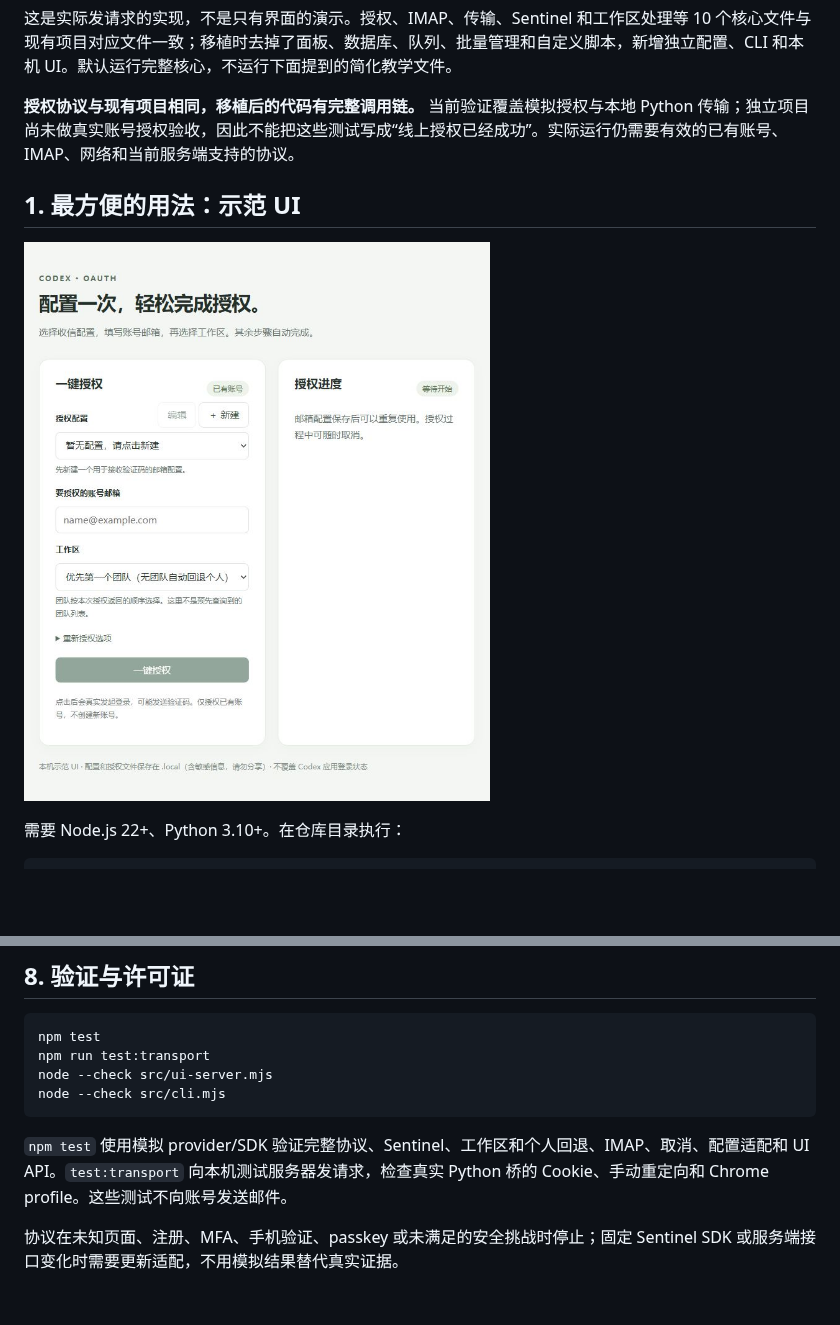
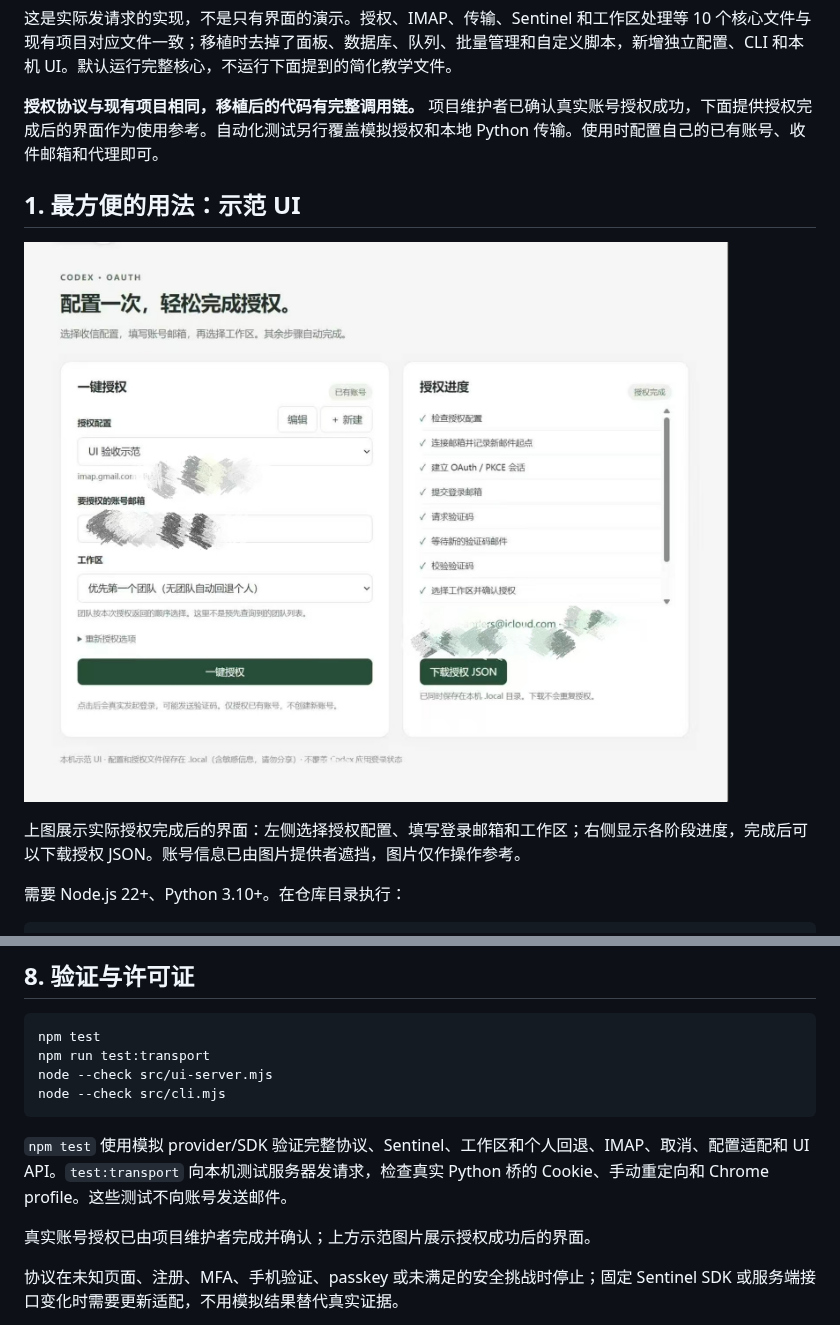
Before and after one commit to momoi6661/codex-auto-oauth-tutorial, a Markdown page: README.md, 2 parts joined by grey strips. Rendered like a GitHub page; pictures changed too: ui/authorization-success.jpg (added); blank space fills up the shorter version.

```diff
--- a/README.md
+++ b/README.md
@@ -19,11 +19,13 @@
 
 这是实际发请求的实现，不是只有界面的演示。授权、IMAP、传输、Sentinel 和工作区处理等 10 个核心文件与现有项目对应文件一致；移植时去掉了面板、数据库、队列、批量管理和自定义脚本，新增独立配置、CLI 和本机 UI。默认运行完整核心，不运行下面提到的简化教学文件。
 
-**授权协议与现有项目相同，移植后的代码有完整调用链。** 当前验证覆盖模拟授权与本地 Python 传输；独立项目尚未做真实账号授权验收，因此不能把这些测试写成“线上授权已经成功”。实际运行仍需要有效的已有账号、IMAP、网络和当前服务端支持的协议。
+**授权协议与现有项目相同，移植后的代码有完整调用链。** 项目维护者已确认真实账号授权成功，下面提供授权完成后的界面作为使用参考。自动化测试另行覆盖模拟授权和本地 Python 传输。使用时配置自己的已有账号、收件邮箱和代理即可。
 
 ## 1. 最方便的用法：示范 UI
 
-![本机一键授权界面](ui/screenshot.jpg)
+![一键授权完成示范](ui/authorization-success.jpg)
+
+上图展示实际授权完成后的界面：左侧选择授权配置、填写登录邮箱和工作区；右侧显示各阶段进度，完成后可以下载授权 JSON。账号信息已由图片提供者遮挡，图片仅作操作参考。
 
 需要 Node.js 22+、Python 3.10+。在仓库目录执行：
 
@@ -255,6 +257,8 @@ node --check src/cli.mjs
 
 `npm test` 使用模拟 provider/SDK 验证完整协议、Sentinel、工作区和个人回退、IMAP、取消、配置适配和 UI API。`test:transport` 向本机测试服务器发请求，检查真实 Python 桥的 Cookie、手动重定向和 Chrome profile。这些测试不向账号发送邮件。
 
+真实账号授权已由项目维护者完成并确认；上方示范图片展示授权成功后的界面。
+
 协议在未知页面、注册、MFA、手机验证、passkey 或未满足的安全挑战时停止；固定 Sentinel SDK 或服务端接口变化时需要更新适配，不用模拟结果替代真实证据。
 
 独立 UI/CLI 和教学文件使用根目录 MIT 许可证；协议核心及对应测试沿用 LGPL v3。许可边界见 [模块与许可证说明](src/reference-core/NOTICE.md)，完整文本在对应的 `LICENSE` 和 `COPYING` 中。
```
Also changed, not shown: README_EN.md (+6 -2 lines).
